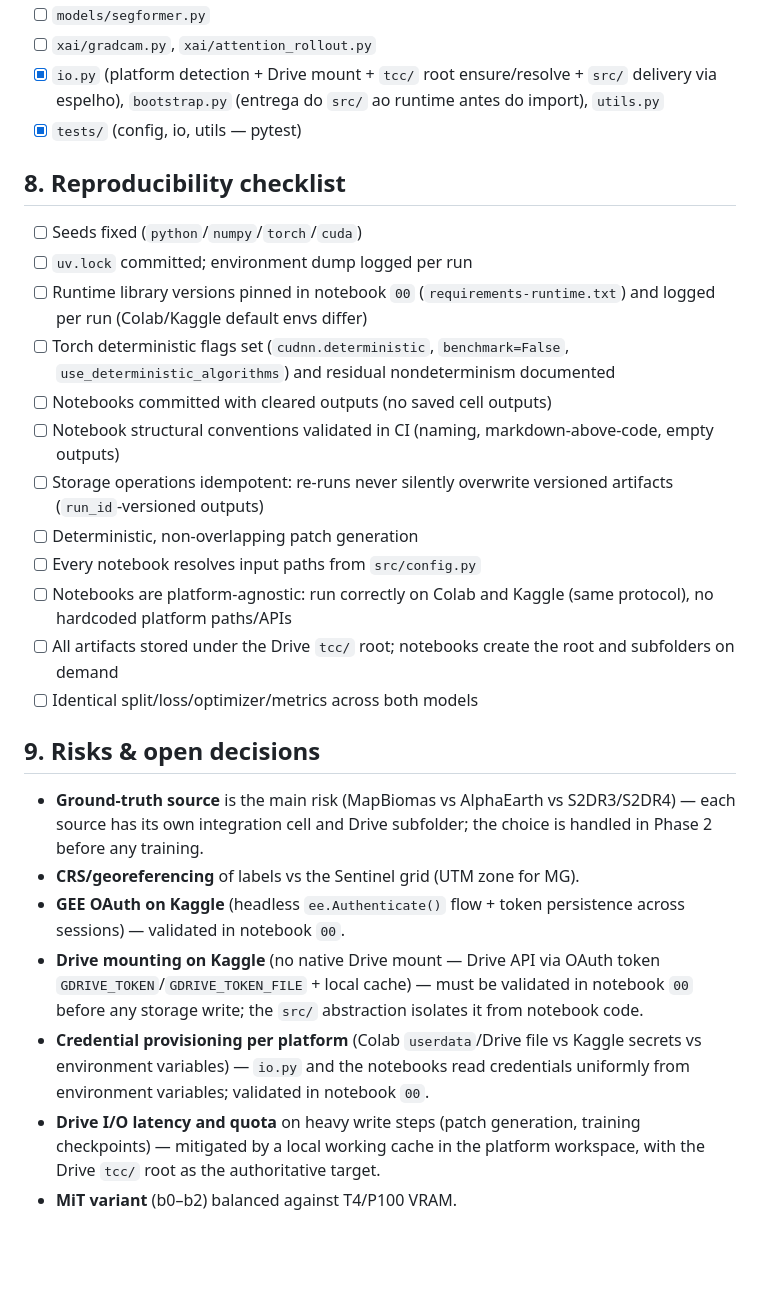
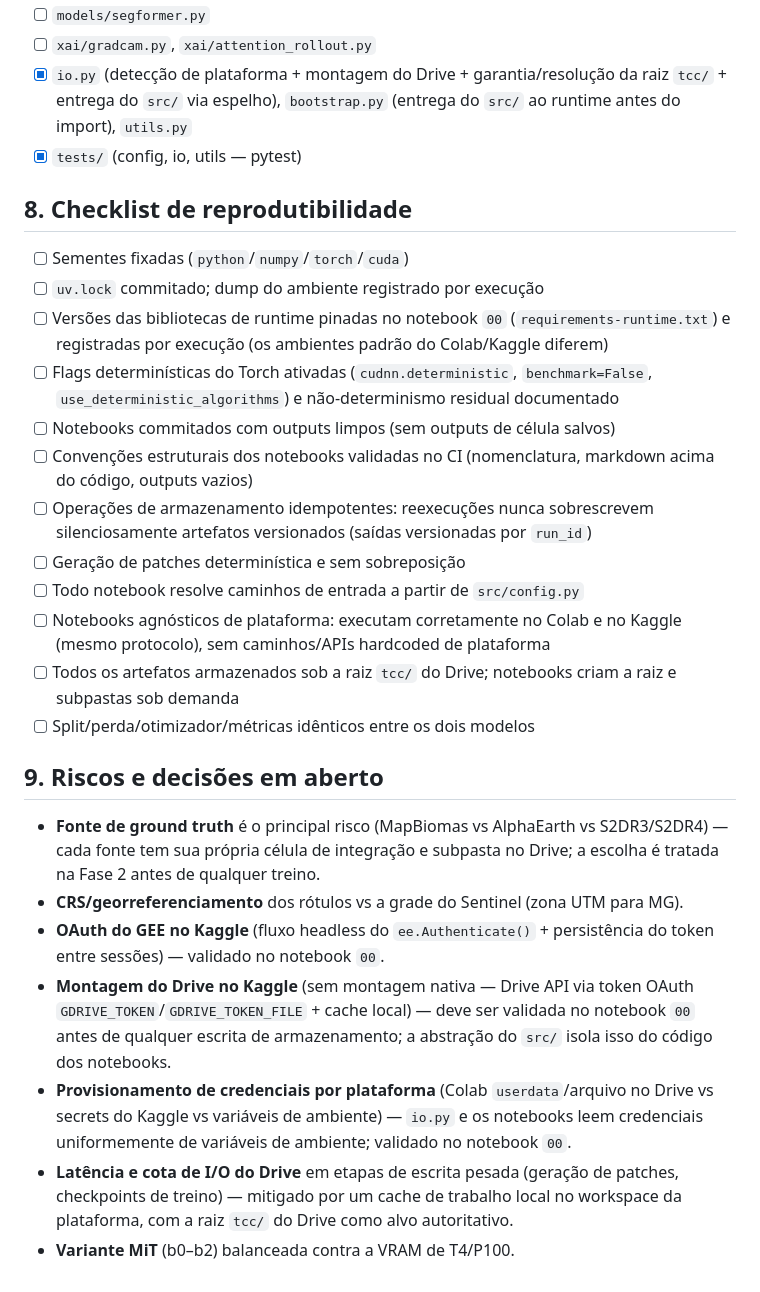
Before and after one commit to jotap1101/tcc, a Markdown page: PLAN.md, the part around one of its changes. Drawn GitHub-style; blank space fills up the shorter version.

```diff
--- a/PLAN.md
+++ b/PLAN.md
@@ -181,30 +181,30 @@ Each notebook is an isolated stage with a single responsibility and declared inp
 - [x] `models/unet.py`
 - [ ] `models/segformer.py`
 - [ ] `xai/gradcam.py`, `xai/attention_rollout.py`
-- [x] `io.py` (platform detection + Drive mount + `tcc/` root ensure/resolve + `src/` delivery via espelho), `bootstrap.py` (entrega do `src/` ao runtime antes do import), `utils.py`
+- [x] `io.py` (detecção de plataforma + montagem do Drive + garantia/resolução da raiz `tcc/` + entrega do `src/` via espelho), `bootstrap.py` (entrega do `src/` ao runtime antes do import), `utils.py`
 - [x] `tests/` (config, io, utils — pytest)
 
-## 8. Reproducibility checklist
+## 8. Checklist de reprodutibilidade
 
-- [ ] Seeds fixed (`python`/`numpy`/`torch`/`cuda`)
-- [ ] `uv.lock` committed; environment dump logged per run
-- [ ] Runtime library versions pinned in notebook `00` (`requirements-runtime.txt`) and logged per run (Colab/Kaggle default envs differ)
-- [ ] Torch deterministic flags set (`cudnn.deterministic`, `benchmark=False`, `use_deterministic_algorithms`) and residual nondeterminism documented
-- [ ] Notebooks committed with cleared outputs (no saved cell outputs)
-- [ ] Notebook structural conventions validated in CI (naming, markdown-above-code, empty outputs)
-- [ ] Storage operations idempotent: re-runs never silently overwrite versioned artifacts (`run_id`-versioned outputs)
-- [ ] Deterministic, non-overlapping patch generation
-- [ ] Every notebook resolves input paths from `src/config.py`
-- [ ] Notebooks are platform-agnostic: run correctly on Colab and Kaggle (same protocol), no hardcoded platform paths/APIs
-- [ ] All artifacts stored under the Drive `tcc/` root; notebooks create the root and subfolders on demand
-- [ ] Identical split/loss/optimizer/metrics across both models
+- [ ] Sementes fixadas (`python`/`numpy`/`torch`/`cuda`)
+- [ ] `uv.lock` commitado; dump do ambiente registrado por execução
+- [ ] Versões das bibliotecas de runtime pinadas no notebook `00` (`requirements-runtime.txt`) e registradas por execução (os ambientes padrão do Colab/Kaggle diferem)
+- [ ] Flags determinísticas do Torch ativadas (`cudnn.deterministic`, `benchmark=False`, `use_deterministic_algorithms`) e não-determinismo residual documentado
+- [ ] Notebooks commitados com outputs limpos (sem outputs de célula salvos)
+- [ ] Convenções estruturais dos notebooks validadas no CI (nomenclatura, markdown acima do código, outputs vazios)
+- [ ] Operações de armazenamento idempotentes: reexecuções nunca sobrescrevem silenciosamente artefatos versionados (saídas versionadas por `run_id`)
+- [ ] Geração de patches determinística e sem sobreposição
+- [ ] Todo notebook resolve caminhos de entrada a partir de `src/config.py`
+- [ ] Notebooks agnósticos de plataforma: executam corretamente no Colab e no Kaggle (mesmo protocolo), sem caminhos/APIs hardcoded de plataforma
+- [ ] Todos os artefatos armazenados sob a raiz `tcc/` do Drive; notebooks criam a raiz e subpastas sob demanda
+- [ ] Split/perda/otimizador/métricas idênticos entre os dois modelos
 
-## 9. Risks & open decisions
+## 9. Riscos e decisões em aberto
 
-- **Ground-truth source** is the main risk (MapBiomas vs AlphaEarth vs S2DR3/S2DR4) — each source has its own integration cell and Drive subfolder; the choice is handled in Phase 2 before any training.
-- **CRS/georeferencing** of labels vs the Sentinel grid (UTM zone for MG).
-- **GEE OAuth on Kaggle** (headless `ee.Authenticate()` flow + token persistence across sessions) — validated in notebook `00`.
-- **Drive mounting on Kaggle** (no native Drive mount — Drive API via OAuth token `GDRIVE_TOKEN`/`GDRIVE_TOKEN_FILE` + local cache) — must be validated in notebook `00` before any storage write; the `src/` abstraction isolates it from notebook code.
-- **Credential provisioning per platform** (Colab `userdata`/Drive file vs Kaggle secrets vs environment variables) — `io.py` and the notebooks read credentials uniformly from environment variables; validated in notebook `00`.
-- **Drive I/O latency and quota** on heavy write steps (patch generation, training checkpoints) — mitigated by a local working cache in the platform workspace, with the Drive `tcc/` root as the authoritative target.
-- **MiT variant** (b0–b2) balanced against T4/P100 VRAM.
+- **Fonte de ground truth** é o principal risco (MapBiomas vs AlphaEarth vs S2DR3/S2DR4) — cada fonte tem sua própria célula de integração e subpasta no Drive; a escolha é tratada na Fase 2 antes de qualquer treino.
+- **CRS/georreferenciamento** dos rótulos vs a grade do Sentinel (zona UTM para MG).
+- **OAuth do GEE no Kaggle** (fluxo headless do `ee.Authenticate()` + persistência do token entre sessões) — validado no notebook `00`.
+- **Montagem do Drive no Kaggle** (sem montagem nativa — Drive API via token OAuth `GDRIVE_TOKEN`/`GDRIVE_TOKEN_FILE` + cache local) — deve ser validada no notebook `00` antes de qualquer escrita de armazenamento; a abstração do `src/` isola isso do código dos notebooks.
+- **Provisionamento de credenciais por plataforma** (Colab `userdata`/arquivo no Drive vs secrets do Kaggle vs variáveis de ambiente) — `io.py` e os notebooks leem credenciais uniformemente de variáveis de ambiente; validado no notebook `00`.
+- **Latência e cota de I/O do Drive** em etapas de escrita pesada (geração de patches, checkpoints de treino) — mitigado por um cache de trabalho local no workspace da plataforma, com a raiz `tcc/` do Drive como alvo autoritativo.
+- **Variante MiT** (b0–b2) balanceada contra a VRAM de T4/P100.
```
Also changed, not shown: other parts of PLAN.md (+89 -89 lines).
